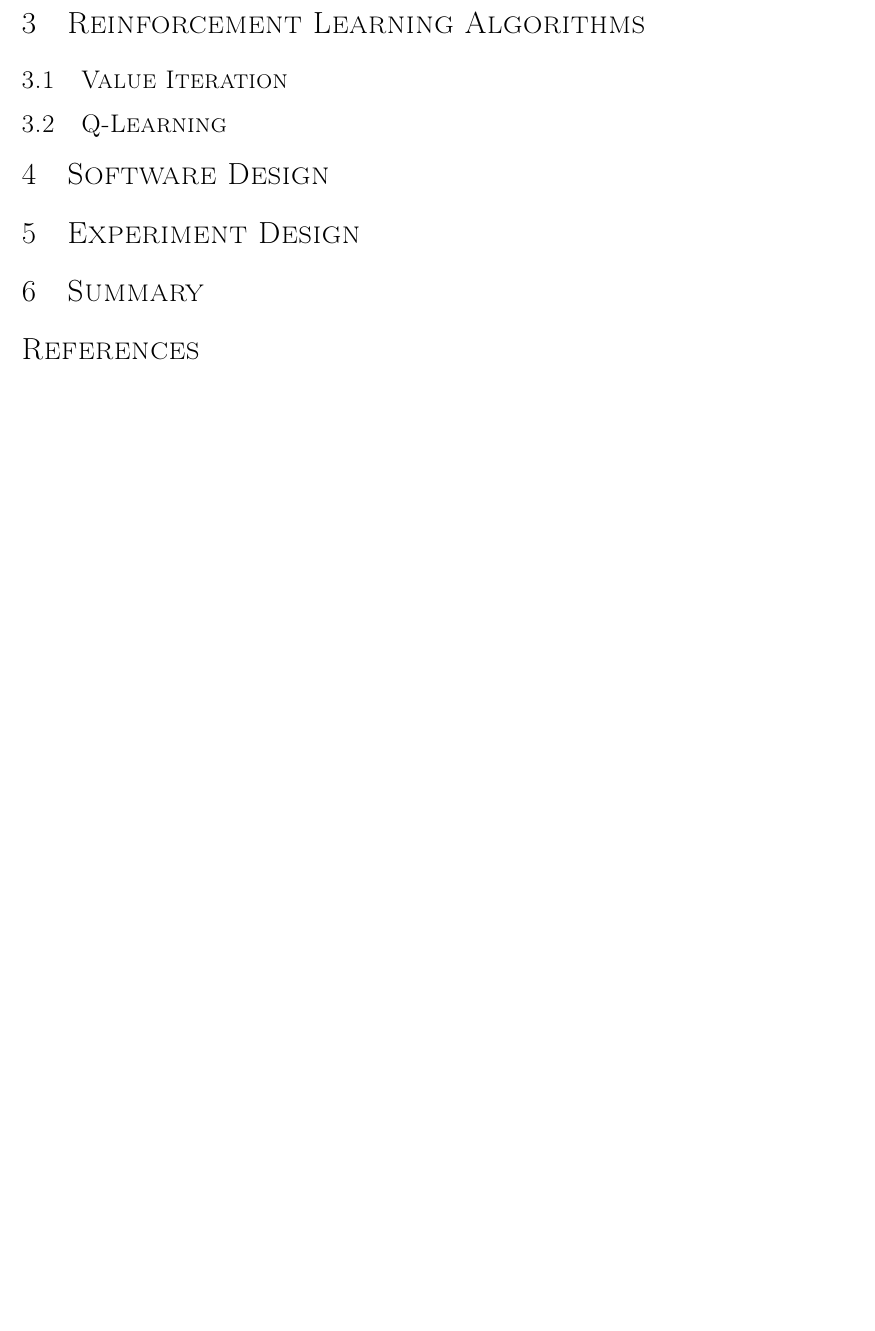
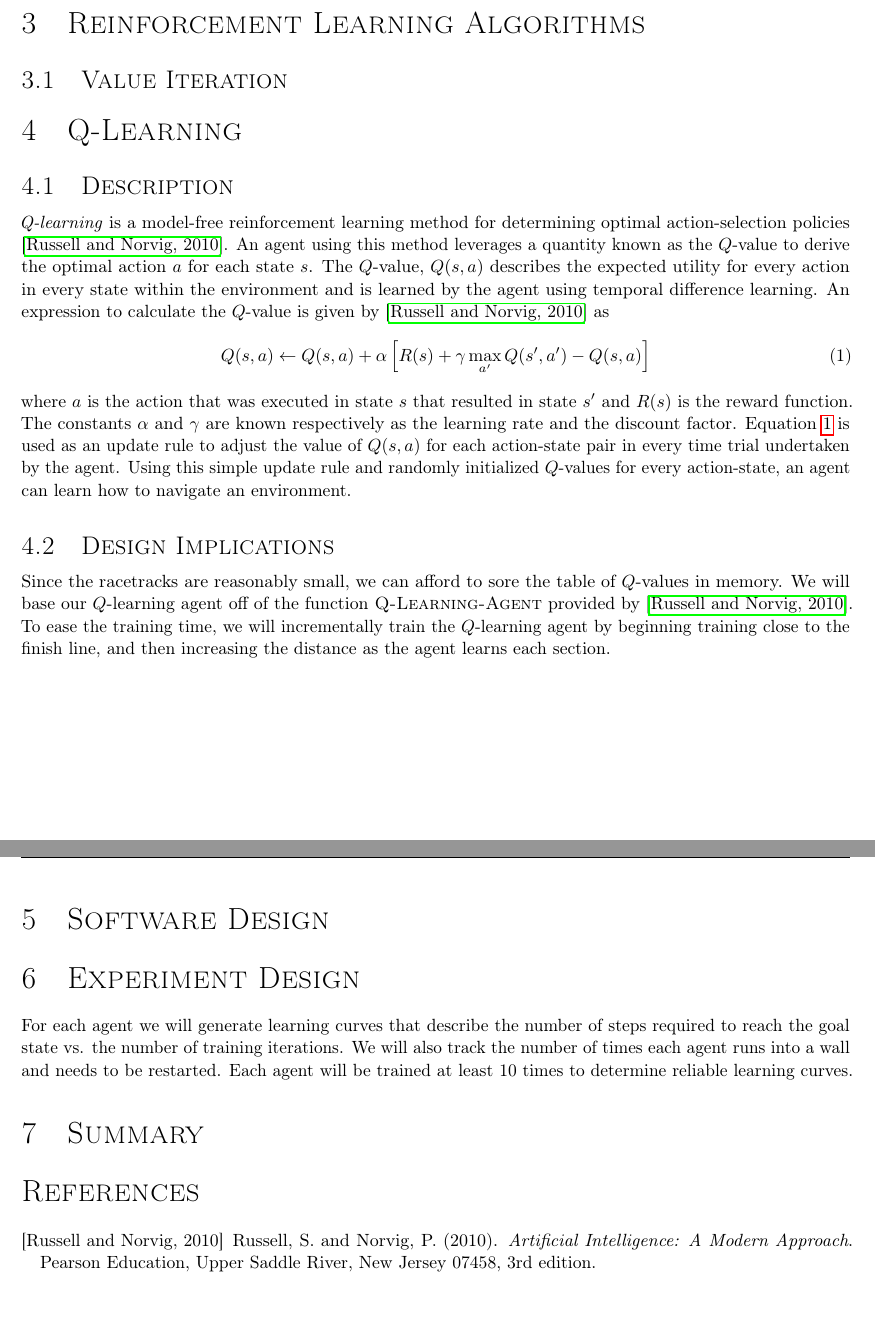
Before and after one commit to marshmmallow/CSCI446_Artificial_Intelligence_Project4_ReinforcementLearning, a LaTeX document (design_report/CSCI446_project4_design_report_group21.tex): part of the page before the commit and two parts of pages 1 and 2 of 2 after it, the two joined at a grey line, cut so that both start at the same text, the shorter picture padded with empty space. Compiled offline with pdfLaTeX.

Commit message:
added section on Q-learning

```diff
--- a/design_report/CSCI446_project4_design_report_group21.tex
+++ b/design_report/CSCI446_project4_design_report_group21.tex
@@ -84,9 +84,20 @@
 	\section{The Racetrack Problem}
 	\section{Reinforcement Learning Algorithms}
 		\subsection{Value Iteration}
-		\subsection{Q-Learning}
+	\section{Q-Learning}
+		\subsection{Description}
+			\textit{Q-learning} is a model-free reinforcement learning method for determining optimal action-selection policies \cite{ai}. An agent using this method leverages a quantity known as the $Q$-value to derive the optimal action $a$ for each state $s$. The $Q$-value, $Q(s,a)$ describes the expected utility for every action in every state within the environment and is learned by the agent using temporal difference learning.
+			An expression to calculate the $Q$-value is given by \cite{ai} as
+			\begin{equation}
+				Q(s,a) \leftarrow Q(s,a) + \alpha \left[ R(s) + \gamma \max_{a'} Q(s',a') - Q(s,a) \right]
+				\label{ql}
+			\end{equation}
+			where $a$ is the action that was executed in state $s$ that resulted in state $s'$ and $R(s)$ is the reward function. The constants $\alpha$ and $\gamma$ are known respectively as the learning rate and the discount factor. Equation \ref{ql} is used as an update rule to adjust the value of $Q(s,a)$ for each action-state pair in every time trial undertaken by the agent. Using this simple update rule and randomly initialized $Q$-values for every action-state, an agent can learn how to navigate an environment.
+		\subsection{Design Implications}
+			Since the racetracks are reasonably small, we can afford to sore the table of $Q$-values in memory. We will base our $Q$-learning agent off of the function \textsc{Q-Learning-Agent} provided by \cite{ai}. To ease the training time, we will incrementally train the $Q$-learning agent by beginning training close to the finish line, and then increasing the distance as the agent learns each section.
 	\section{Software Design}
 	\section{Experiment Design}
+		 For each agent we will generate learning curves that describe the number of steps required to reach the goal state vs. the number of training iterations. We will also track the number of times each agent runs into a wall and needs to be restarted. Each agent will be trained at least 10 times to determine reliable learning curves.
 	\section{Summary}
 
 	%\bibliographystyle{apj}
```
Also changed, not shown: design_report/sources.bib (+1 -1 lines), design_report/CSCI446_project4_design_report_group21.pdf, 4 other files.
